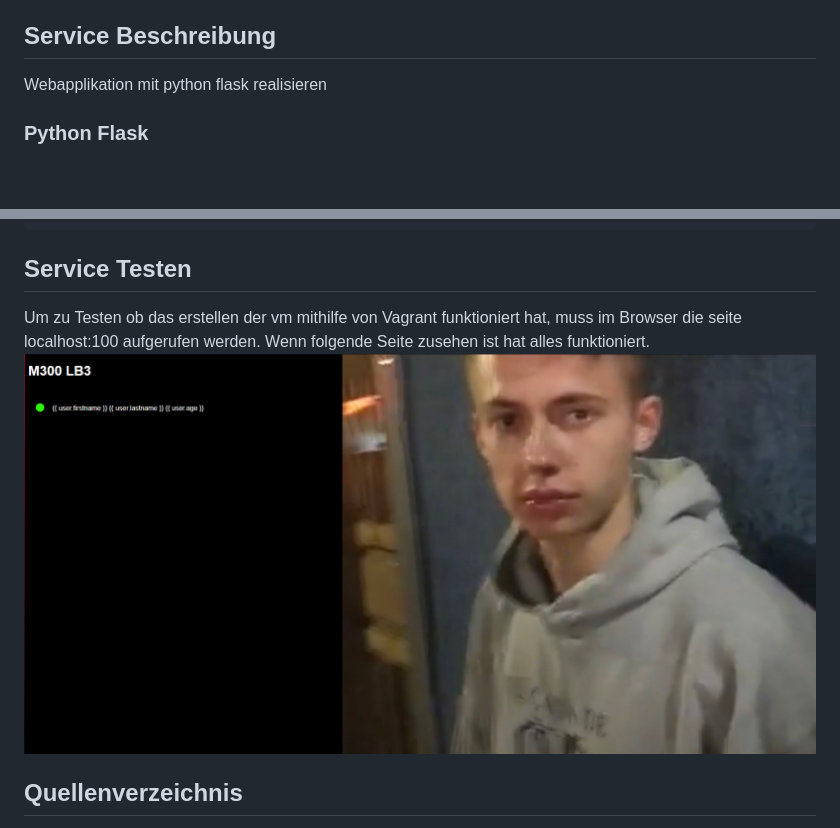
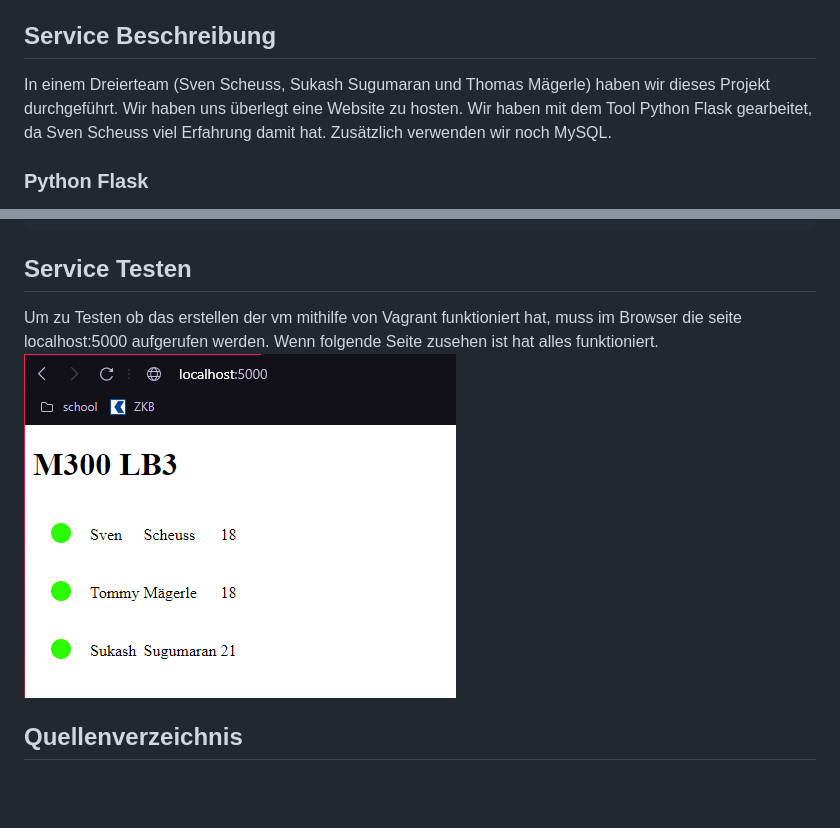
Before and after one commit to misterT187/M300-Services, a Markdown page: lb3/lb3.md, 2 parts joined by grey strips. Drawn GitHub-style; pictures changed too: lb3/Website.PNG; blank space fills up the shorter version.

Commit message:
final md

```diff
--- a/lb3/lb3.md
+++ b/lb3/lb3.md
@@ -18,7 +18,7 @@ Thomas Mägerle
 
 <a name="beschrieb"></a>
 ## Service Beschreibung
-Webapplikation mit python flask realisieren
+In einem Dreierteam (Sven Scheuss, Sukash Sugumaran und Thomas Mägerle) haben wir dieses Projekt durchgeführt. Wir haben uns überlegt eine Website zu hosten. Wir haben mit dem Tool Python Flask gearbeitet, da Sven Scheuss viel Erfahrung damit hat. Zusätzlich verwenden wir noch MySQL.
 
 <a name="pythonflask"></a>
 ### Python Flask
@@ -122,7 +122,7 @@ mysql-db Container erstellen und Konfigurieren
 
 <a name="testen"></a>
 ## Service Testen
-Um zu Testen ob das erstellen der vm mithilfe von Vagrant funktioniert hat, muss im Browser die seite localhost:100 aufgerufen werden.
+Um zu Testen ob das erstellen der vm mithilfe von Vagrant funktioniert hat, muss im Browser die seite localhost:5000 aufgerufen werden.
 Wenn folgende Seite zusehen ist hat alles funktioniert.
 ![website](https://github.com/misterT187/M300-Services/blob/main/lb3/Website.PNG)
 
```
